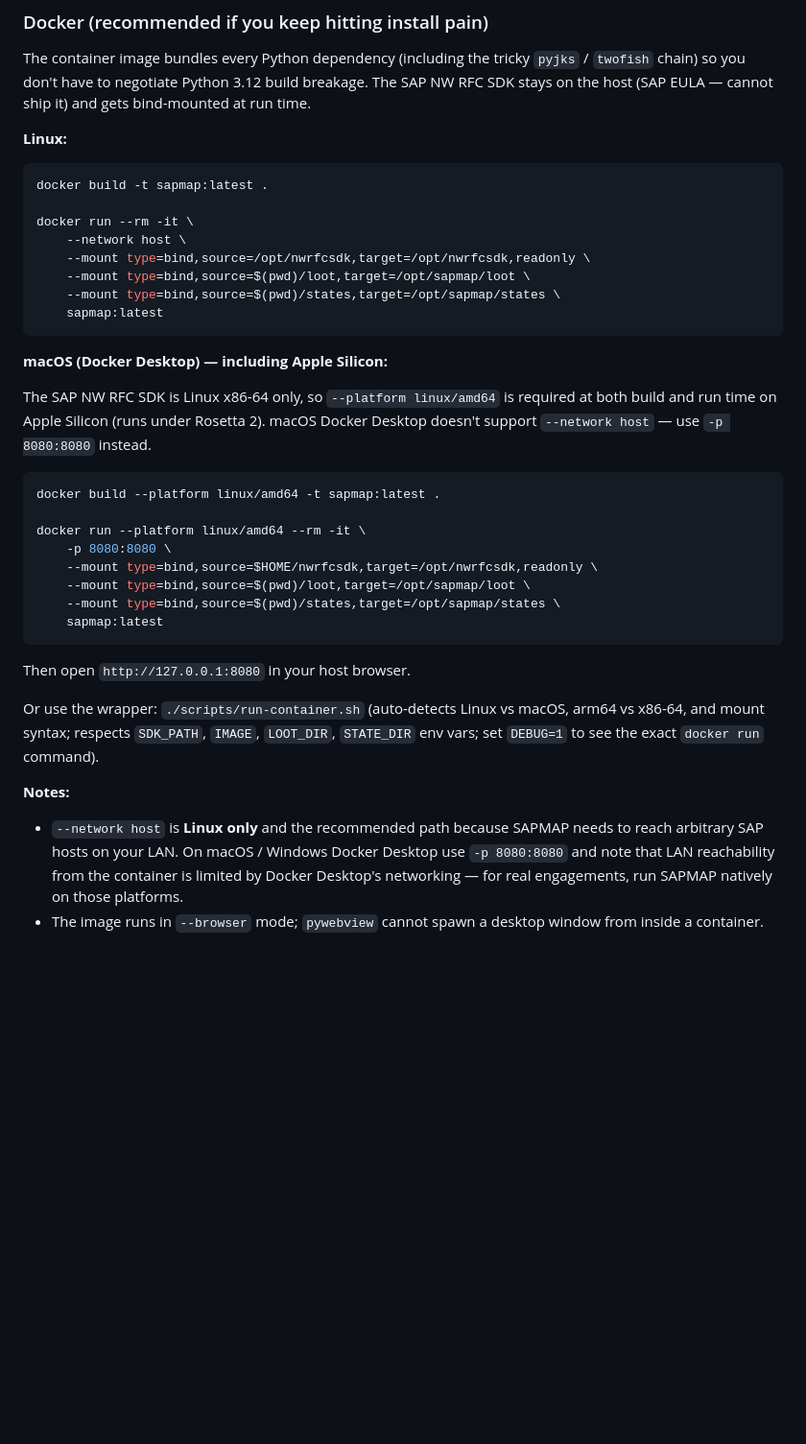
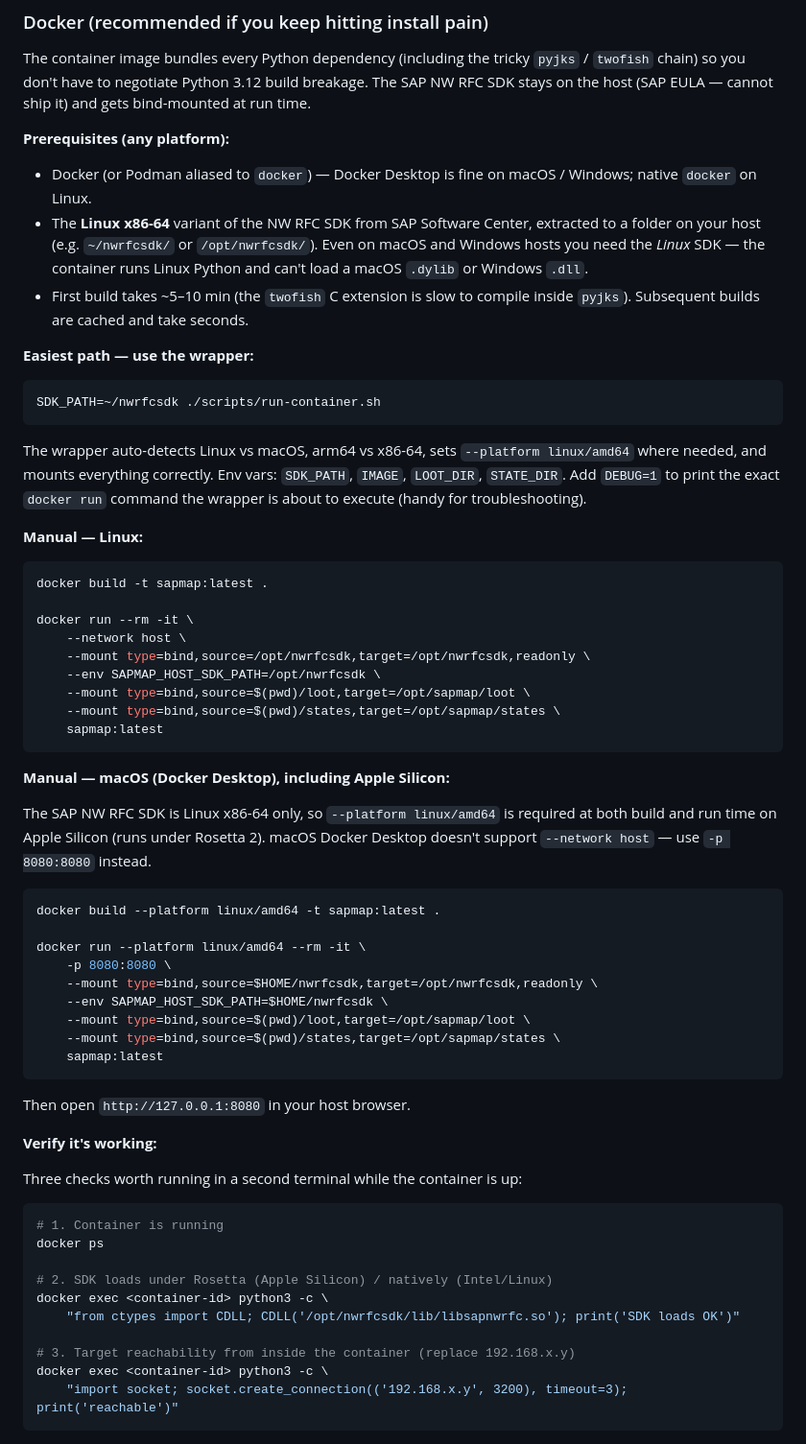
Before and after one commit to SecuritySilverbacks/SAPMAP, a Markdown page: README.md, the part around one of its changes. Shown at 96% size. Rendered like a GitHub page; blank space fills up the shorter version.

Commit message:
Update README Docker section with lessons from macOS test run
Reflects the actual behaviour observed while testing the container
path end-to-end on an Apple Silicon MacBook against a real S/4
landscape:

  - Prerequisites explicit up front (Linux x86-64 SDK is what you
    need even on macOS/Windows hosts; ~5-10 min first-build cost)
  - Wrapper listed first as the easiest path — with SDK_PATH,
    IMAGE, LOOT_DIR, STATE_DIR, and DEBUG=1 documented
  - Manual Linux + macOS blocks now include SAPMAP_HOST_SDK_PATH
    so the GUI's SDK modal can show the host origin of the mount
  - Verify-it's-working section: three docker exec one-liners for
    running-check, SDK-loads-under-Rosetta, and target-reachability
  - LAN reachability walk-back — Docker Desktop bridge networking
    on macOS DID reach a real S/4 host in testing.  Kept the
    verify-with-docker-exec-first advice for VPN / corporate net
    cases.
  - "Lessons from real testing" bullets:
      * colons in host paths break -v, --mount is immune
        (the SAPmap:SAPology directory that tripped the reporter)
      * hard-reload the browser after rebuild — stale JS masks fixes
      * SDK modal is read-only in-container (settings.local.json
        is ephemeral; entrypoint always sets --sdk)
      * first pyjks/twofish layer is slow (~5 min) — not hung
      * loot/ + states/ bind mounts persist across restarts

Refs #2

````diff
--- a/README.md
+++ b/README.md
@@ -434,7 +434,21 @@ python3 sapmap.py
 
 The container image bundles every Python dependency (including the tricky `pyjks` / `twofish` chain) so you don't have to negotiate Python 3.12 build breakage.  The SAP NW RFC SDK stays on the host (SAP EULA — cannot ship it) and gets bind-mounted at run time.
 
-**Linux:**
+**Prerequisites (any platform):**
+
+- Docker (or Podman aliased to `docker`) — Docker Desktop is fine on macOS / Windows; native `docker` on Linux.
+- The **Linux x86-64** variant of the NW RFC SDK from SAP Software Center, extracted to a folder on your host (e.g. `~/nwrfcsdk/` or `/opt/nwrfcsdk/`).  Even on macOS and Windows hosts you need the *Linux* SDK — the container runs Linux Python and can't load a macOS `.dylib` or Windows `.dll`.
+- First build takes ~5–10 min (the `twofish` C extension is slow to compile inside `pyjks`).  Subsequent builds are cached and take seconds.
+
+**Easiest path — use the wrapper:**
+
+```bash
+SDK_PATH=~/nwrfcsdk ./scripts/run-container.sh
+```
+
+The wrapper auto-detects Linux vs macOS, arm64 vs x86-64, sets `--platform linux/amd64` where needed, and mounts everything correctly.  Env vars: `SDK_PATH`, `IMAGE`, `LOOT_DIR`, `STATE_DIR`.  Add `DEBUG=1` to print the exact `docker run` command the wrapper is about to execute (handy for troubleshooting).
+
+**Manual — Linux:**
 
 ```bash
 docker build -t sapmap:latest .
@@ -442,12 +456,13 @@ docker build -t sapmap:latest .
 docker run --rm -it \
     --network host \
     --mount type=bind,source=/opt/nwrfcsdk,target=/opt/nwrfcsdk,readonly \
+    --env SAPMAP_HOST_SDK_PATH=/opt/nwrfcsdk \
     --mount type=bind,source=$(pwd)/loot,target=/opt/sapmap/loot \
     --mount type=bind,source=$(pwd)/states,target=/opt/sapmap/states \
     sapmap:latest
 ```
 
-**macOS (Docker Desktop) — including Apple Silicon:**
+**Manual — macOS (Docker Desktop), including Apple Silicon:**
 
 The SAP NW RFC SDK is Linux x86-64 only, so `--platform linux/amd64` is required at both build and run time on Apple Silicon (runs under Rosetta 2).  macOS Docker Desktop doesn't support `--network host` — use `-p 8080:8080` instead.
 
@@ -457,6 +472,7 @@ docker build --platform linux/amd64 -t sapmap:latest .
 docker run --platform linux/amd64 --rm -it \
     -p 8080:8080 \
     --mount type=bind,source=$HOME/nwrfcsdk,target=/opt/nwrfcsdk,readonly \
+    --env SAPMAP_HOST_SDK_PATH=$HOME/nwrfcsdk \
     --mount type=bind,source=$(pwd)/loot,target=/opt/sapmap/loot \
     --mount type=bind,source=$(pwd)/states,target=/opt/sapmap/states \
     sapmap:latest
@@ -464,8 +480,20 @@ docker run --platform linux/amd64 --rm -it \
 
 Then open `http://127.0.0.1:8080` in your host browser.
 
-Or use the wrapper: `./scripts/run-container.sh` (auto-detects Linux vs macOS, arm64 vs x86-64, and mount syntax; respects `SDK_PATH`, `IMAGE`, `LOOT_DIR`, `STATE_DIR` env vars; set `DEBUG=1` to see the exact `docker run` command).
-
-**Notes:**
-
-- `--network host` is **Linux only** and the recommended path because SAPMAP needs to reach arbitrary SAP hosts on your LAN.  On macOS / Windows Docker Desktop use `-p 8080:8080` and note that LAN reachability from the container is limited by Docker Desktop's networking — for real engagements, run SAPMAP natively on those platforms.
+**Verify it's working:**
+
+Three checks worth running in a second terminal while the container is up:
+
+```bash
+# 1. Container is running
+docker ps
+
+# 2. SDK loads under Rosetta (Apple Silicon) / natively (Intel/Linux)
+docker exec <container-id> python3 -c \
+    "from ctypes import CDLL; CDLL('/opt/nwrfcsdk/lib/libsapnwrfc.so'); print('SDK loads OK')"
+
+# 3. Target reachability from inside the container (replace 192.168.x.y)
+docker exec <container-id> python3 -c \
+    "import socket; socket.create_connection(('192.168.x.y', 3200), timeout=3); print('reachable')"
+```
+
````
Also changed, not shown: other parts of README.md (+13 -2 lines).
